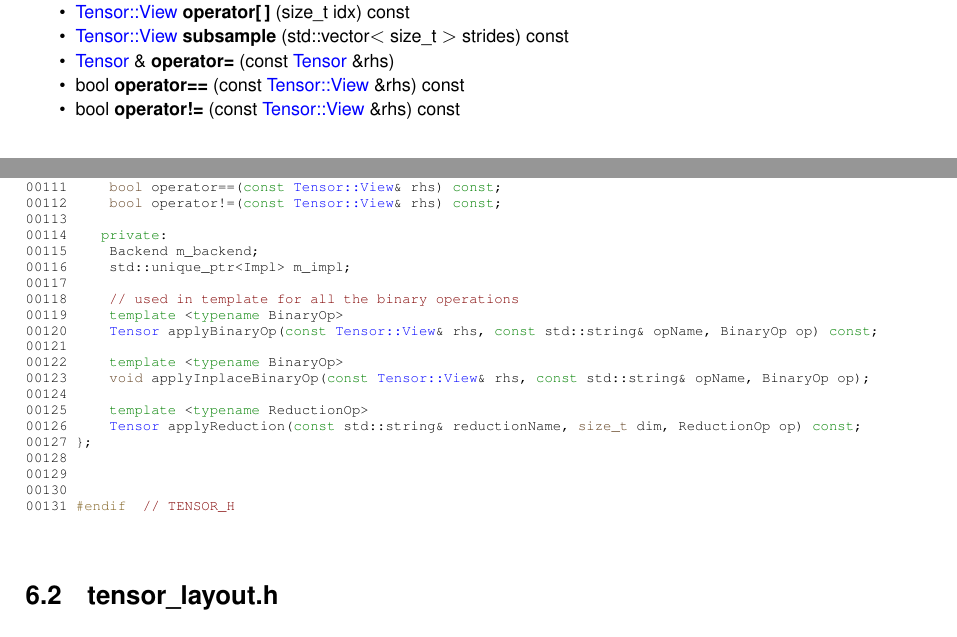
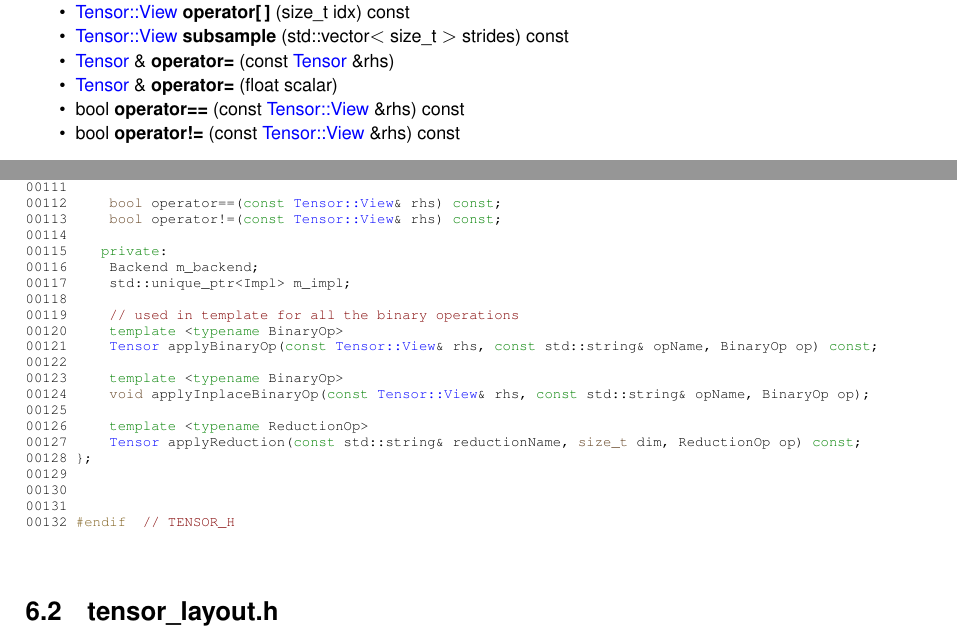
Before and after one commit to Marbjo07/NForge, a LaTeX thesis (docs/latex/refman.tex, which reads docs/latex/classTensor.tex, docs/latex/tensor_8h_source.tex): two parts of pages 31 and 36 of 48, joined at a grey line, cut so that both start at the same text. Compiled offline with pdfLaTeX.

Commit message:
deploy: 5d3b86655e9931befaf785e03ecbe22b868737b6

```diff
--- a/docs/latex/classTensor.tex
+++ b/docs/latex/classTensor.tex
@@ -142,6 +142,9 @@ void {\bfseries operator/=} (const \mbox{\hyperlink{classTensor_1_1View}{Tensor\
 \Hypertarget{classTensor_a06c3091e37c09f593b20abeedd2ff1f7}\label{classTensor_a06c3091e37c09f593b20abeedd2ff1f7}
 \mbox{\hyperlink{classTensor}{Tensor}} \& {\bfseries operator=} (const \mbox{\hyperlink{classTensor}{Tensor}} \&rhs)
 \item
+\Hypertarget{classTensor_a33e962a19e2e5080808a935aa54861cd}\label{classTensor_a33e962a19e2e5080808a935aa54861cd}
+\mbox{\hyperlink{classTensor}{Tensor}} \& {\bfseries operator=} (float scalar)
+\item
 \Hypertarget{classTensor_a1bef2836caec277081debaaaa08fc006}\label{classTensor_a1bef2836caec277081debaaaa08fc006}
 bool {\bfseries operator==} (const \mbox{\hyperlink{classTensor_1_1View}{Tensor\+::\+View}} \&rhs) const
 \item
--- a/docs/latex/tensor_8h_source.tex
+++ b/docs/latex/tensor_8h_source.tex
@@ -111,27 +111,28 @@
 \DoxyCodeLine{00107\ \ \ \ \ \mbox{\hyperlink{classTensor_1_1View}{Tensor::View}}\ subsample(std::vector<size\_t>\ strides)\ \textcolor{keyword}{const};}
 \DoxyCodeLine{00108\ }
 \DoxyCodeLine{00109\ \ \ \ \ \mbox{\hyperlink{classTensor}{Tensor}}\&\ operator=(\textcolor{keyword}{const}\ \mbox{\hyperlink{classTensor}{Tensor}}\&\ rhs);}
-\DoxyCodeLine{00110\ }
-\DoxyCodeLine{00111\ \ \ \ \ \textcolor{keywordtype}{bool}\ operator==(\textcolor{keyword}{const}\ \mbox{\hyperlink{classTensor_1_1View}{Tensor::View}}\&\ rhs)\ \textcolor{keyword}{const};}
-\DoxyCodeLine{00112\ \ \ \ \ \textcolor{keywordtype}{bool}\ operator!=(\textcolor{keyword}{const}\ \mbox{\hyperlink{classTensor_1_1View}{Tensor::View}}\&\ rhs)\ \textcolor{keyword}{const};}
-\DoxyCodeLine{00113\ }
-\DoxyCodeLine{00114\ \ \ \ \textcolor{keyword}{private}:}
-\DoxyCodeLine{00115\ \ \ \ \ Backend\ m\_backend;}
-\DoxyCodeLine{00116\ \ \ \ \ std::unique\_ptr<Impl>\ m\_impl;}
-\DoxyCodeLine{00117\ }
-\DoxyCodeLine{00118\ \ \ \ \ \textcolor{comment}{//\ used\ in\ template\ for\ all\ the\ binary\ operations}}
-\DoxyCodeLine{00119\ \ \ \ \ \textcolor{keyword}{template}\ <\textcolor{keyword}{typename}\ BinaryOp>}
-\DoxyCodeLine{00120\ \ \ \ \ \mbox{\hyperlink{classTensor}{Tensor}}\ applyBinaryOp(\textcolor{keyword}{const}\ \mbox{\hyperlink{classTensor_1_1View}{Tensor::View}}\&\ rhs,\ \textcolor{keyword}{const}\ std::string\&\ opName,\ BinaryOp\ op)\ \textcolor{keyword}{const};}
-\DoxyCodeLine{00121\ }
-\DoxyCodeLine{00122\ \ \ \ \ \textcolor{keyword}{template}\ <\textcolor{keyword}{typename}\ BinaryOp>}
-\DoxyCodeLine{00123\ \ \ \ \ \textcolor{keywordtype}{void}\ applyInplaceBinaryOp(\textcolor{keyword}{const}\ \mbox{\hyperlink{classTensor_1_1View}{Tensor::View}}\&\ rhs,\ \textcolor{keyword}{const}\ std::string\&\ opName,\ BinaryOp\ op);}
-\DoxyCodeLine{00124\ }
-\DoxyCodeLine{00125\ \ \ \ \ \textcolor{keyword}{template}\ <\textcolor{keyword}{typename}\ ReductionOp>}
-\DoxyCodeLine{00126\ \ \ \ \ \mbox{\hyperlink{classTensor}{Tensor}}\ applyReduction(\textcolor{keyword}{const}\ std::string\&\ reductionName,\ \textcolor{keywordtype}{size\_t}\ dim,\ ReductionOp\ op)\ \textcolor{keyword}{const};}
-\DoxyCodeLine{00127\ \};}
-\DoxyCodeLine{00128\ }
+\DoxyCodeLine{00110\ \ \ \ \ \mbox{\hyperlink{classTensor}{Tensor}}\&\ operator=(\textcolor{keywordtype}{float}\ scalar);}
+\DoxyCodeLine{00111\ }
+\DoxyCodeLine{00112\ \ \ \ \ \textcolor{keywordtype}{bool}\ operator==(\textcolor{keyword}{const}\ \mbox{\hyperlink{classTensor_1_1View}{Tensor::View}}\&\ rhs)\ \textcolor{keyword}{const};}
+\DoxyCodeLine{00113\ \ \ \ \ \textcolor{keywordtype}{bool}\ operator!=(\textcolor{keyword}{const}\ \mbox{\hyperlink{classTensor_1_1View}{Tensor::View}}\&\ rhs)\ \textcolor{keyword}{const};}
+\DoxyCodeLine{00114\ }
+\DoxyCodeLine{00115\ \ \ \ \textcolor{keyword}{private}:}
+\DoxyCodeLine{00116\ \ \ \ \ Backend\ m\_backend;}
+\DoxyCodeLine{00117\ \ \ \ \ std::unique\_ptr<Impl>\ m\_impl;}
+\DoxyCodeLine{00118\ }
+\DoxyCodeLine{00119\ \ \ \ \ \textcolor{comment}{//\ used\ in\ template\ for\ all\ the\ binary\ operations}}
+\DoxyCodeLine{00120\ \ \ \ \ \textcolor{keyword}{template}\ <\textcolor{keyword}{typename}\ BinaryOp>}
+\DoxyCodeLine{00121\ \ \ \ \ \mbox{\hyperlink{classTensor}{Tensor}}\ applyBinaryOp(\textcolor{keyword}{const}\ \mbox{\hyperlink{classTensor_1_1View}{Tensor::View}}\&\ rhs,\ \textcolor{keyword}{const}\ std::string\&\ opName,\ BinaryOp\ op)\ \textcolor{keyword}{const};}
+\DoxyCodeLine{00122\ }
+\DoxyCodeLine{00123\ \ \ \ \ \textcolor{keyword}{template}\ <\textcolor{keyword}{typename}\ BinaryOp>}
+\DoxyCodeLine{00124\ \ \ \ \ \textcolor{keywordtype}{void}\ applyInplaceBinaryOp(\textcolor{keyword}{const}\ \mbox{\hyperlink{classTensor_1_1View}{Tensor::View}}\&\ rhs,\ \textcolor{keyword}{const}\ std::string\&\ opName,\ BinaryOp\ op);}
+\DoxyCodeLine{00125\ }
+\DoxyCodeLine{00126\ \ \ \ \ \textcolor{keyword}{template}\ <\textcolor{keyword}{typename}\ ReductionOp>}
+\DoxyCodeLine{00127\ \ \ \ \ \mbox{\hyperlink{classTensor}{Tensor}}\ applyReduction(\textcolor{keyword}{const}\ std::string\&\ reductionName,\ \textcolor{keywordtype}{size\_t}\ dim,\ ReductionOp\ op)\ \textcolor{keyword}{const};}
+\DoxyCodeLine{00128\ \};}
 \DoxyCodeLine{00129\ }
 \DoxyCodeLine{00130\ }
-\DoxyCodeLine{00131\ \textcolor{preprocessor}{\#endif\ \ }\textcolor{comment}{//\ TENSOR\_H}}
+\DoxyCodeLine{00131\ }
+\DoxyCodeLine{00132\ \textcolor{preprocessor}{\#endif\ \ }\textcolor{comment}{//\ TENSOR\_H}}
 
 \end{DoxyCode}
```
Also changed, not shown: 3 other files.
